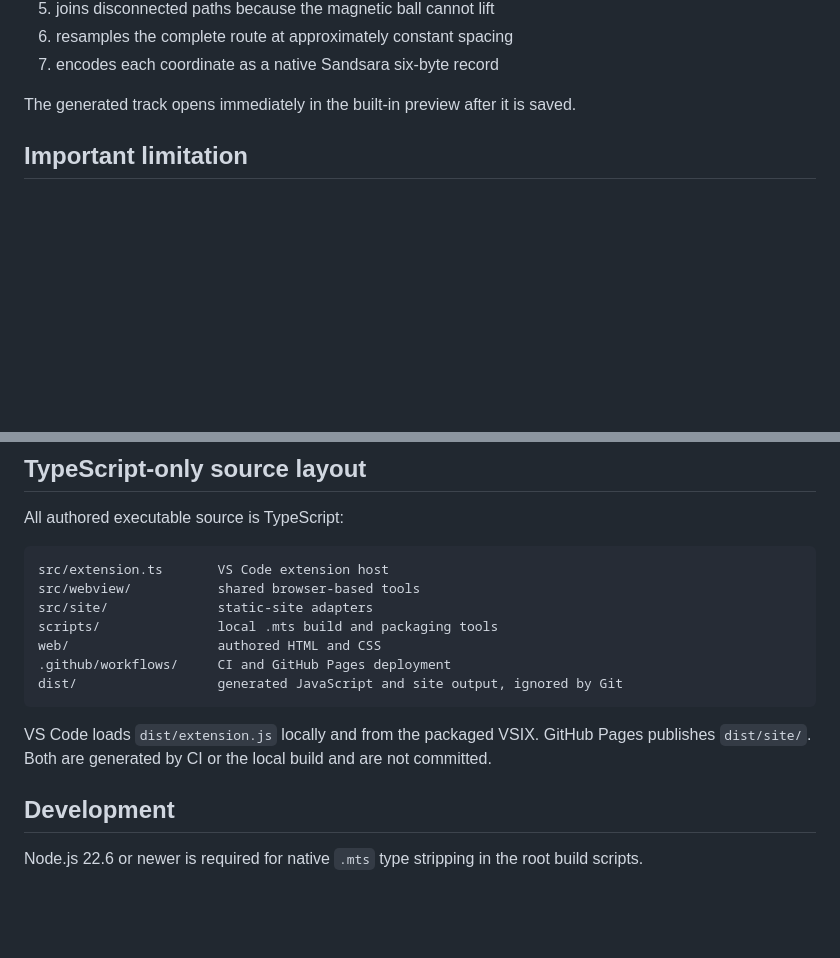
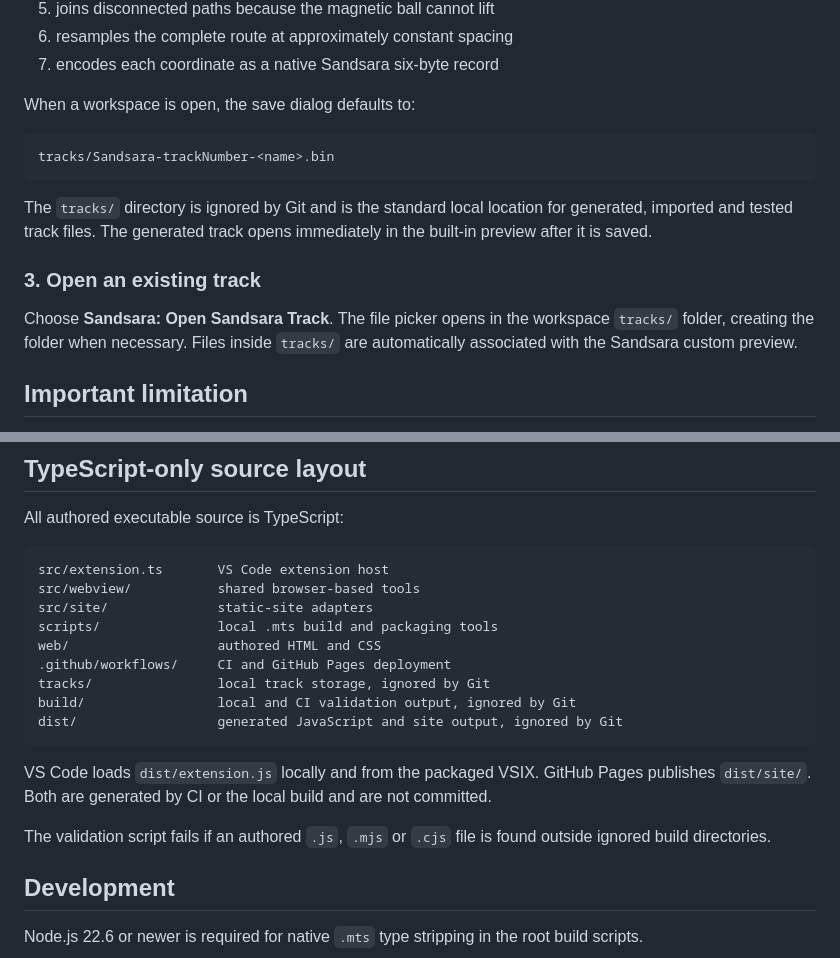
Before and after one commit to kitty-crow/sandsara-track-viewer, a Markdown page: README.md, 2 parts joined by grey strips. GitHub-like rendering; blank space fills up the shorter version.

````diff
--- a/README.md
+++ b/README.md
@@ -58,7 +60,17 @@ The converter:
 6. resamples the complete route at approximately constant spacing
 7. encodes each coordinate as a native Sandsara six-byte record
 
-The generated track opens immediately in the built-in preview after it is saved.
+When a workspace is open, the save dialog defaults to:
+
+```text
+tracks/Sandsara-trackNumber-<name>.bin
+```
+
+The `tracks/` directory is ignored by Git and is the standard local location for generated, imported and tested track files. The generated track opens immediately in the built-in preview after it is saved.
+
+### 3. Open an existing track
+
+Choose **Sandsara: Open Sandsara Track**. The file picker opens in the workspace `tracks/` folder, creating the folder when necessary. Files inside `tracks/` are automatically associated with the Sandsara custom preview.
 
 ## Important limitation
 
@@ -88,10 +100,14 @@ src/site/              static-site adapters
 scripts/               local .mts build and packaging tools
 web/                   authored HTML and CSS
 .github/workflows/     CI and GitHub Pages deployment
+tracks/                local track storage, ignored by Git
+build/                 local and CI validation output, ignored by Git
 dist/                  generated JavaScript and site output, ignored by Git
 ```
 
 VS Code loads `dist/extension.js` locally and from the packaged VSIX. GitHub Pages publishes `dist/site/`. Both are generated by CI or the local build and are not committed.
+
+The validation script fails if an authored `.js`, `.mjs` or `.cjs` file is found outside ignored build directories.
 
 ## Development
 
````
Also changed, not shown: other parts of README.md (+28 -16 lines).
